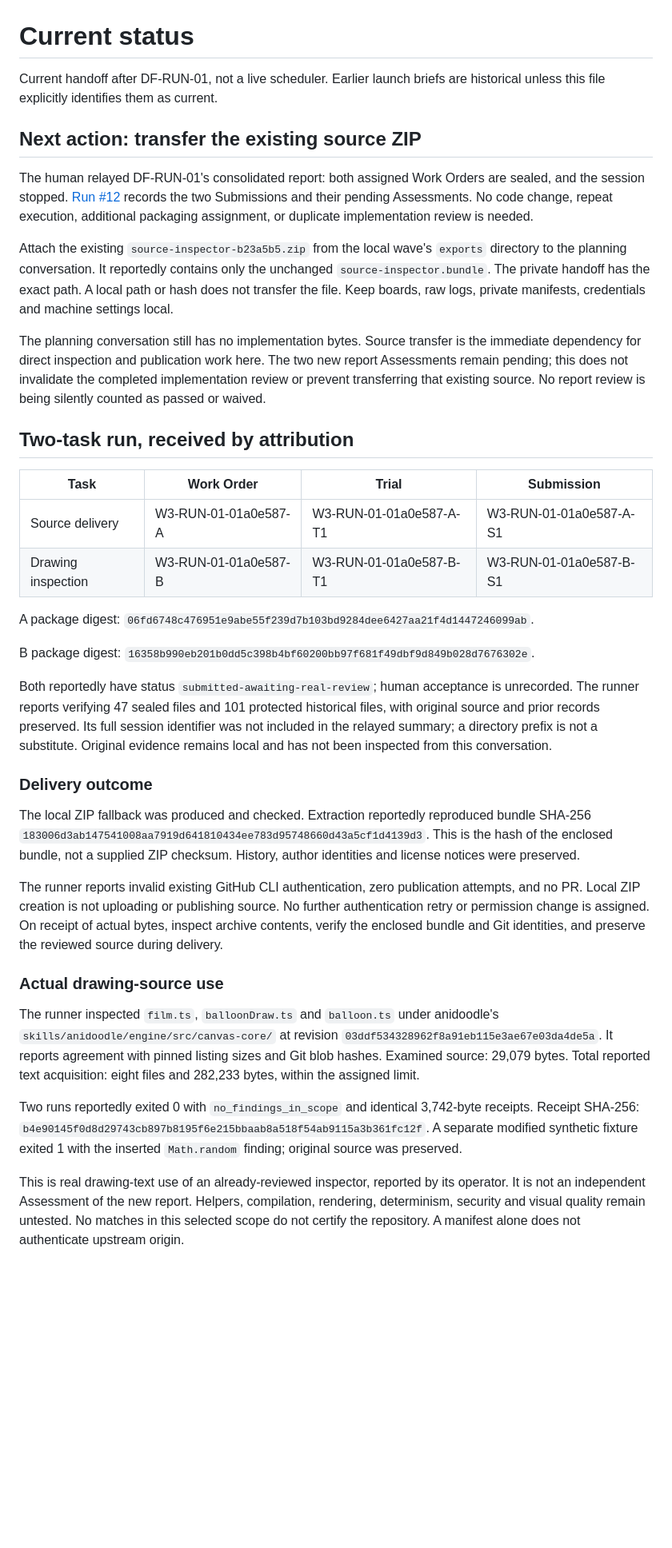
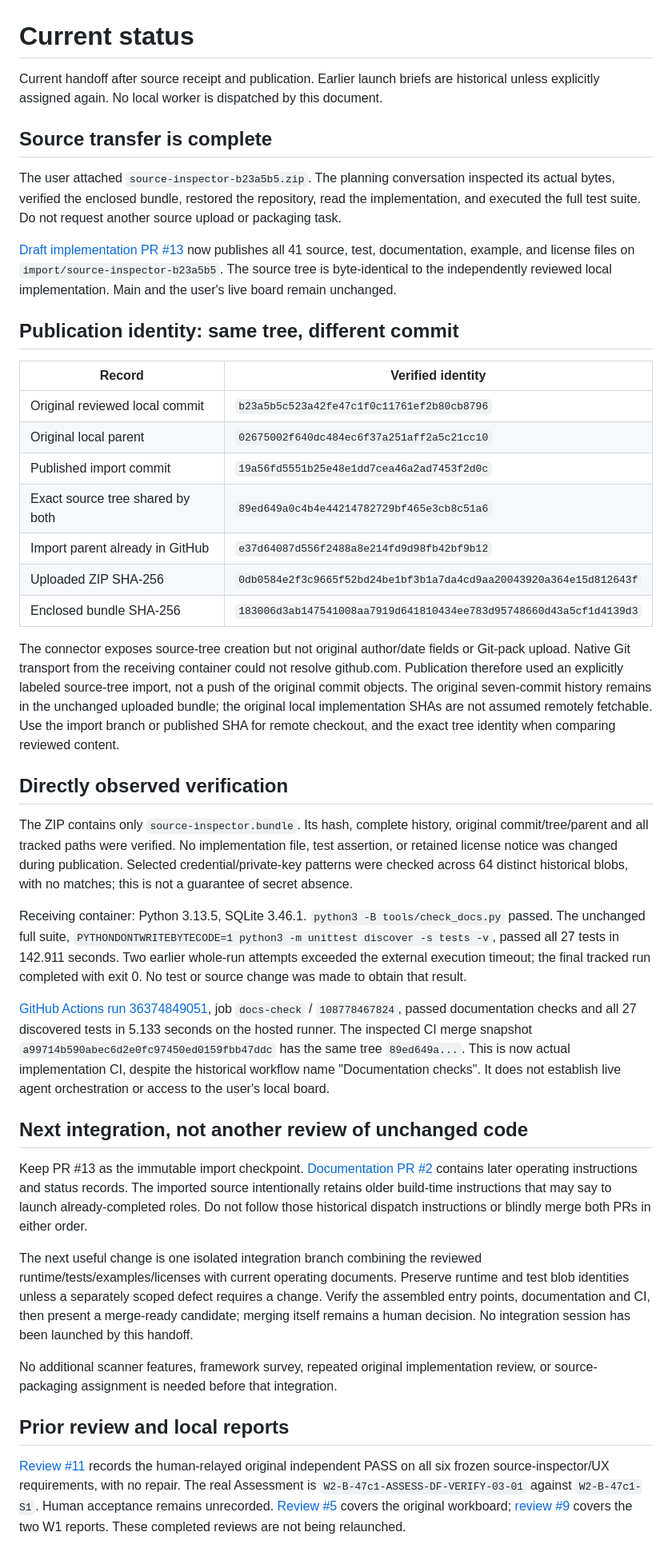
Before and after one commit to Drew-Goddyn/dream-foundry, a Markdown page: docs/status.md, the part around one of its changes. Shown at 80% size. GitHub-like rendering; blank space fills up the shorter version.

Commit message:
docs: record received source, tree-identical publication, and passing implementation CI

```diff
--- a/docs/status.md
+++ b/docs/status.md
@@ -1,39 +1,44 @@
 # Current status
 
-Current handoff after DF-RUN-01, not a live scheduler. Earlier launch briefs are historical unless this file explicitly identifies them as current.
+Current handoff after source receipt and publication. Earlier launch briefs are historical unless explicitly assigned again. No local worker is dispatched by this document.
 
-## Next action: transfer the existing source ZIP
+## Source transfer is complete
 
-The human relayed DF-RUN-01's consolidated report: both assigned Work Orders are sealed, and the session stopped. [Run #12](https://github.com/Drew-Goddyn/dream-foundry/issues/12) records the two Submissions and their pending Assessments. No code change, repeat execution, additional packaging assignment, or duplicate implementation review is needed.
+The user attached `source-inspector-b23a5b5.zip`. The planning conversation inspected its actual bytes, verified the enclosed bundle, restored the repository, read the implementation, and executed the full test suite. Do not request another source upload or packaging task.
 
-Attach the existing `source-inspector-b23a5b5.zip` from the local wave's `exports` directory to the planning conversation. It reportedly contains only the unchanged `source-inspector.bundle`. The private handoff has the exact path. A local path or hash does not transfer the file. Keep boards, raw logs, private manifests, credentials and machine settings local.
+[Draft implementation PR #13](https://github.com/Drew-Goddyn/dream-foundry/pull/13) now publishes all 41 source, test, documentation, example, and license files on `import/source-inspector-b23a5b5`. The source tree is byte-identical to the independently reviewed local implementation. Main and the user's live board remain unchanged.
 
-The planning conversation still has no implementation bytes. Source transfer is the immediate dependency for direct inspection and publication work here. The two new report Assessments remain pending; this does not invalidate the completed implementation review or prevent transferring that existing source. No report review is being silently counted as passed or waived.
+## Publication identity: same tree, different commit
 
-## Two-task run, received by attribution
+| Record | Verified identity |
+| --- | --- |
+| Original reviewed local commit | `b23a5b5c523a42fe47c1f0c11761ef2b80cb8796` |
+| Original local parent | `02675002f640dc484ec6f37a251aff2a5c21cc10` |
+| Published import commit | `19a56fd5551b25e48e1dd7cea46a2ad7453f2d0c` |
+| Exact source tree shared by both | `89ed649a0c4b4e44214782729bf465e3cb8c51a6` |
+| Import parent already in GitHub | `e37d64087d556f2488a8e214fd9d98fb42bf9b12` |
+| Uploaded ZIP SHA-256 | `0db0584e2f3c9665f52bd24be1bf3b1a7da4cd9aa20043920a364e15d812643f` |
+| Enclosed bundle SHA-256 | `183006d3ab147541008aa7919d641810434ee783d95748660d43a5cf1d4139d3` |
 
-| Task | Work Order | Trial | Submission |
-| --- | --- | --- | --- |
-| Source delivery | W3-RUN-01-01a0e587-A | W3-RUN-01-01a0e587-A-T1 | W3-RUN-01-01a0e587-A-S1 |
-| Drawing inspection | W3-RUN-01-01a0e587-B | W3-RUN-01-01a0e587-B-T1 | W3-RUN-01-01a0e587-B-S1 |
+The connector exposes source-tree creation but not original author/date fields or Git-pack upload. Native Git transport from the receiving container could not resolve github.com. Publication therefore used an explicitly labeled source-tree import, not a push of the original commit objects. The original seven-commit history remains in the unchanged uploaded bundle; the original local implementation SHAs are not assumed remotely fetchable. Use the import branch or published SHA for remote checkout, and the exact tree identity when comparing reviewed content.
 
-A package digest: `06fd6748c476951e9abe55f239d7b103bd9284dee6427aa21f4d1447246099ab`.
+## Directly observed verification
 
-B package digest: `16358b990eb201b0dd5c398b4bf60200bb97f681f49dbf9d849b028d7676302e`.
+The ZIP contains only `source-inspector.bundle`. Its hash, complete history, original commit/tree/parent and all tracked paths were verified. No implementation file, test assertion, or retained license notice was changed during publication. Selected credential/private-key patterns were checked across 64 distinct historical blobs, with no matches; this is not a guarantee of secret absence.
 
-Both reportedly have status `submitted-awaiting-real-review`; human acceptance is unrecorded. The runner reports verifying 47 sealed files and 101 protected historical files, with original source and prior records preserved. Its full session identifier was not included in the relayed summary; a directory prefix is not a substitute. Original evidence remains local and has not been inspected from this conversation.
+Receiving container: Python 3.13.5, SQLite 3.46.1. `python3 -B tools/check_docs.py` passed. The unchanged full suite, `PYTHONDONTWRITEBYTECODE=1 python3 -m unittest discover -s tests -v`, passed all 27 tests in 142.911 seconds. Two earlier whole-run attempts exceeded the external execution timeout; the final tracked run completed with exit 0. No test or source change was made to obtain that result.
 
-### Delivery outcome
+[GitHub Actions run 36374849051](https://github.com/Drew-Goddyn/dream-foundry/actions/runs/36374849051), job `docs-check` / `108778467824`, passed documentation checks and all 27 discovered tests in 5.133 seconds on the hosted runner. The inspected CI merge snapshot `a99714b590abec6d2e0fc97450ed0159fbb47ddc` has the same tree `89ed649a...`. This is now actual implementation CI, despite the historical workflow name "Documentation checks". It does not establish live agent orchestration or access to the user's local board.
 
-The local ZIP fallback was produced and checked. Extraction reportedly reproduced bundle SHA-256 `183006d3ab147541008aa7919d641810434ee783d95748660d43a5cf1d4139d3`. This is the hash of the enclosed bundle, not a supplied ZIP checksum. History, author identities and license notices were preserved.
+## Next integration, not another review of unchanged code
 
-The runner reports invalid existing GitHub CLI authentication, zero publication attempts, and no PR. Local ZIP creation is not uploading or publishing source. No further authentication retry or permission change is assigned. On receipt of actual bytes, inspect archive contents, verify the enclosed bundle and Git identities, and preserve the reviewed source during delivery.
+Keep PR #13 as the immutable import checkpoint. [Documentation PR #2](https://github.com/Drew-Goddyn/dream-foundry/pull/2) contains later operating instructions and status records. The imported source intentionally retains older build-time instructions that may say to launch already-completed roles. Do not follow those historical dispatch instructions or blindly merge both PRs in either order.
 
-### Actual drawing-source use
+The next useful change is one isolated integration branch combining the reviewed runtime/tests/examples/licenses with current operating documents. Preserve runtime and test blob identities unless a separately scoped defect requires a change. Verify the assembled entry points, documentation and CI, then present a merge-ready candidate; merging itself remains a human decision. No integration session has been launched by this handoff.
 
-The runner inspected `film.ts`, `balloonDraw.ts` and `balloon.ts` under anidoodle's `skills/anidoodle/engine/src/canvas-core/` at revision `03ddf534328962f8a91eb115e3ae67e03da4de5a`. It reports agreement with pinned listing sizes and Git blob hashes. Examined source: 29,079 bytes. Total reported text acquisition: eight files and 282,233 bytes, within the assigned limit.
+No additional scanner features, framework survey, repeated original implementation review, or source-packaging assignment is needed before that integration.
 
-Two runs reportedly exited 0 with `no_findings_in_scope` and identical 3,742-byte receipts. Receipt SHA-256: `b4e90145f0d8d29743cb897b8195f6e215bbaab8a518f54ab9115a3b361fc12f`. A separate modified synthetic fixture exited 1 with the inserted `Math.random` finding; original source was preserved.
+## Prior review and local reports
 
-This is real drawing-text use of an already-reviewed inspector, reported by its operator. It is not an independent Assessment of the new report. Helpers, compilation, rendering, determinism, security and visual quality remain untested. No matches in this selected scope do not certify the repository. A manifest alone does not authenticate upstream origin.
+[Review #11](https://github.com/Drew-Goddyn/dream-foundry/issues/11) records the human-relayed original independent PASS on all six frozen source-inspector/UX requirements, with no repair. The real Assessment is `W2-B-47c1-ASSESS-DF-VERIFY-03-01` against `W2-B-47c1-S1`. Human acceptance remains unrecorded. [Review #5](https://github.com/Drew-Goddyn/dream-foundry/issues/5) covers the original workboard; [review #9](https://github.com/Drew-Goddyn/dream-foundry/issues/9) covers the two W1 reports. These completed reviews are not being relaunched.
 
```
Also changed, not shown: other parts of docs/status.md (+9 -16 lines).
